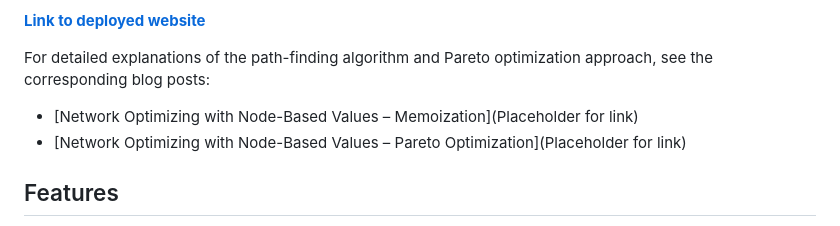
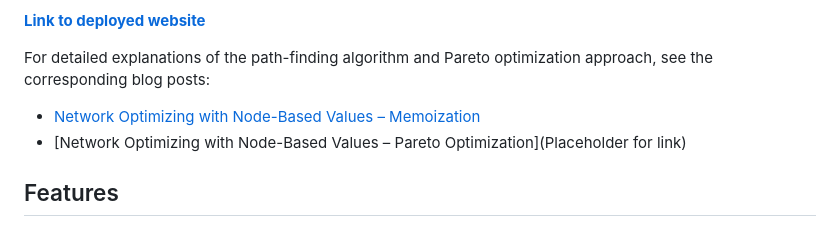
Before and after one commit to MariethCoetzer/Network-Optimizing-with-Node-Based-Values, a Markdown page: README.md, the part around the change. Drawn GitHub-style.

Commit message:
Fix blog post links in README.md
Updated blog post links in README.md for accuracy.

```diff
--- a/README.md
+++ b/README.md
@@ -7,7 +7,7 @@ An interactive dashboard for visualizing and optimizing paths through a directed
 [**Link to deployed website**](https://mariethcoetzer.github.io/Network-Optimizing-with-Node-Based-Values/)
 
 For detailed explanations of the path-finding algorithm and Pareto optimization approach, see the corresponding blog posts:
-- [Network Optimizing with Node-Based Values – Memoization](Placeholder for link)
+- [Network Optimizing with Node-Based Values – Memoization](https://mariethcoetzer.com/blog/network-optimizing-with-node-based-values-memoization/)
 - [Network Optimizing with Node-Based Values – Pareto Optimization](Placeholder for link)
 
 ## Features
```
